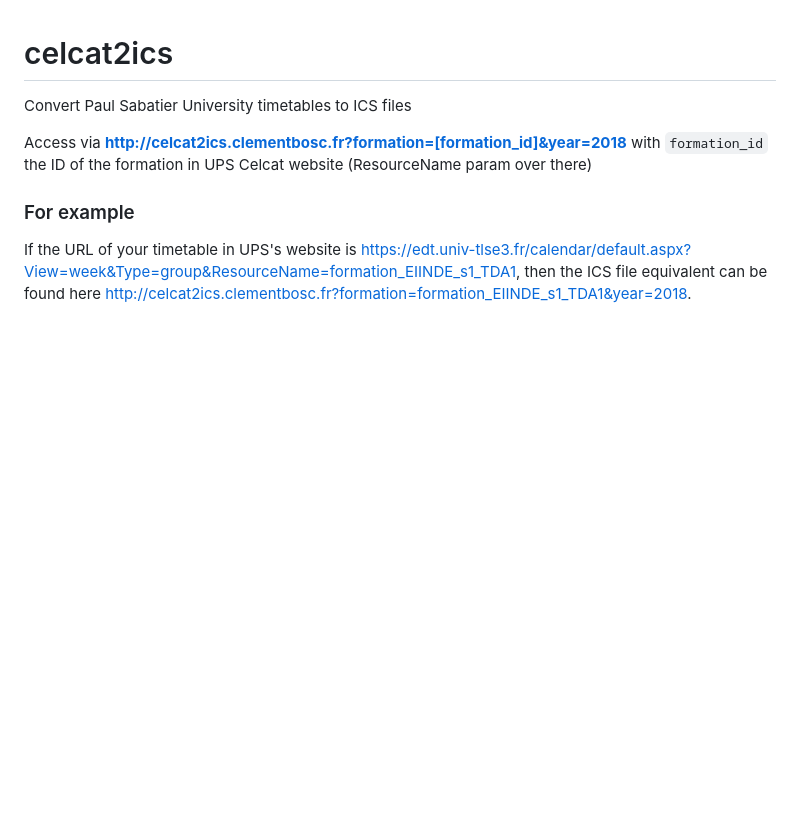
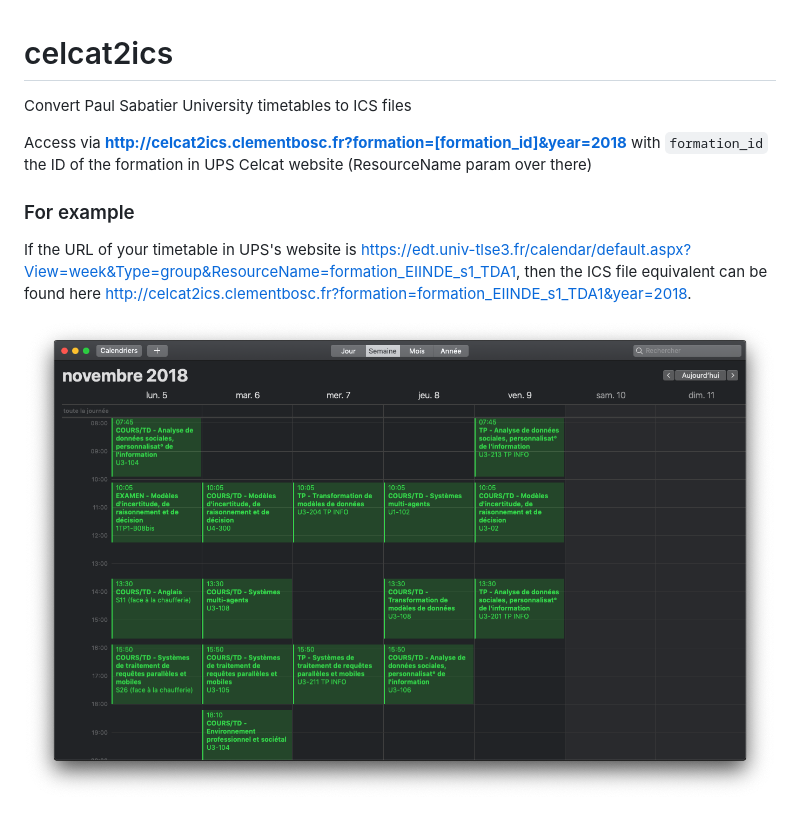
Before and after one commit to clementbosc/celcat2ics, a Markdown page: README.md, the part around the change. Rendered like a GitHub page; pictures changed too: static/timetable.png (added); blank space fills up the shorter version.

Commit message:
timetable example image

```diff
--- a/README.md
+++ b/README.md
@@ -6,3 +6,5 @@ Access via **http://celcat2ics.clementbosc.fr?formation=[formation_id]&year=2018
 
 ### For example
 If the URL of your timetable in UPS's website is https://edt.univ-tlse3.fr/calendar/default.aspx?View=week&Type=group&ResourceName=formation_EIINDE_s1_TDA1, then the ICS file equivalent can be found here http://celcat2ics.clementbosc.fr?formation=formation_EIINDE_s1_TDA1&year=2018.
+
+![alt text](static/timetable.png "Timetable example")
```
